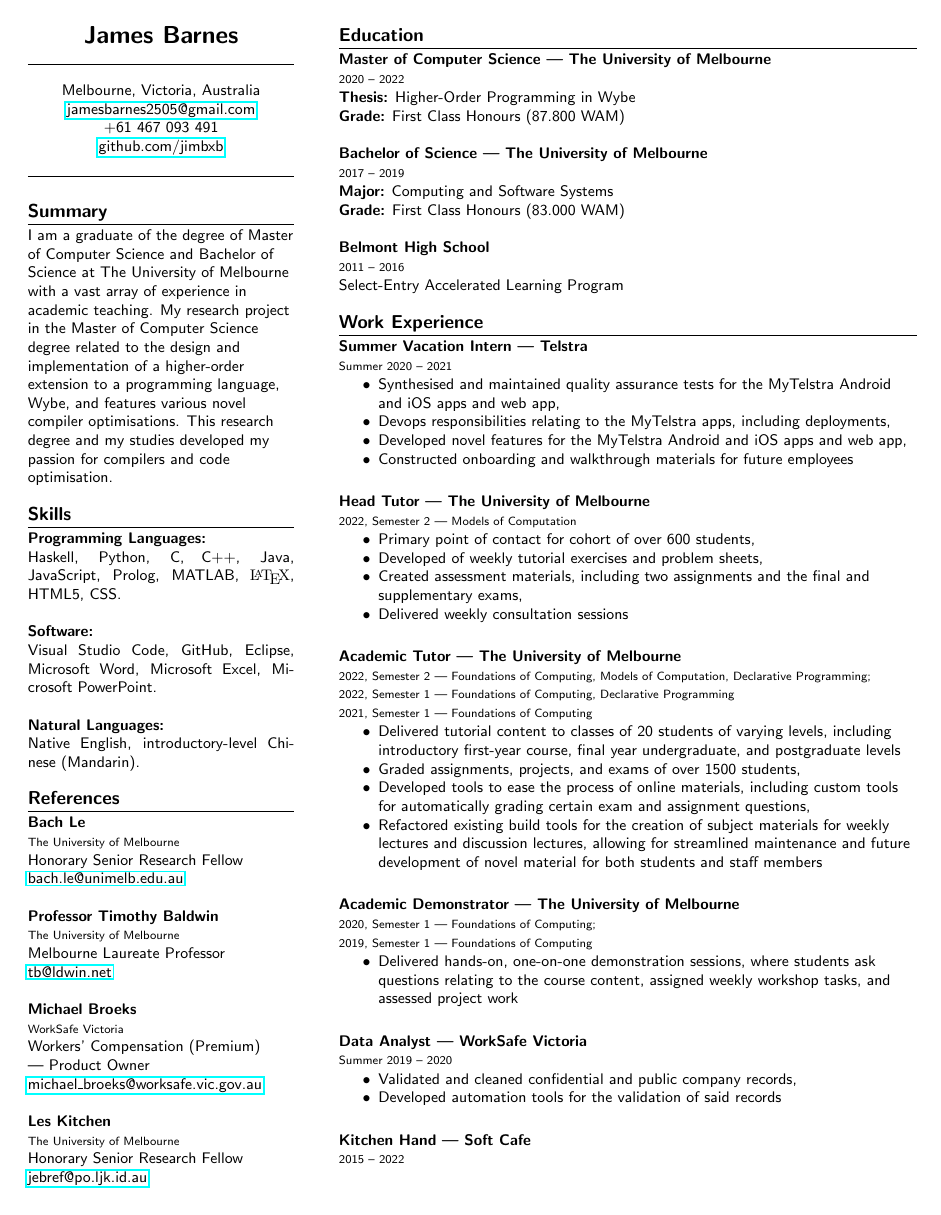
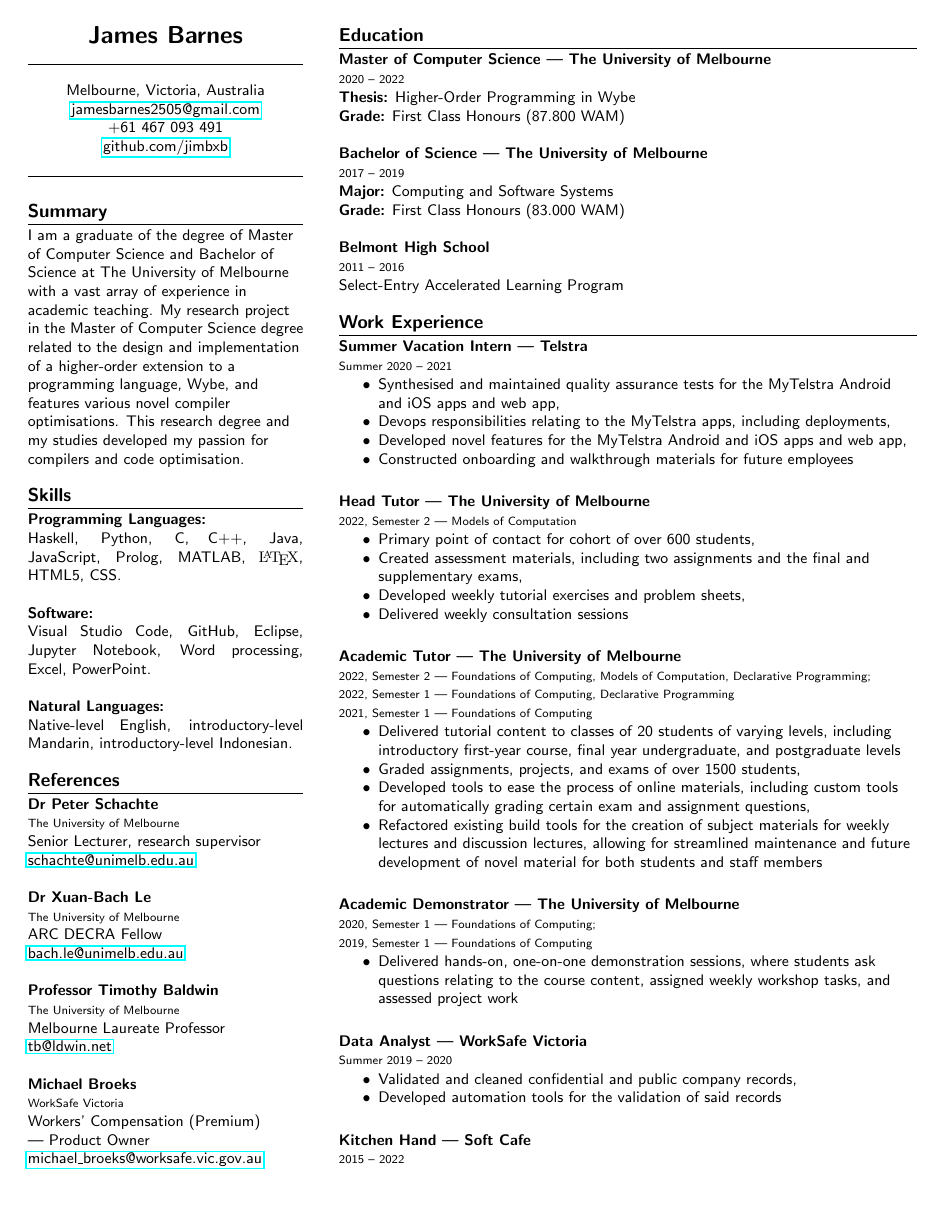
Before and after one commit to jimbxb/resume, a LaTeX CV (resume.tex): page 1 of 2. Compiled offline with pdfLaTeX.

Commit message:
peter; tweaks

```diff
--- a/resume.tex
+++ b/resume.tex
@@ -82,18 +82,25 @@ This research degree and my studies developed my passion for compilers and code
 {Haskell, Python, C, C++, Java, JavaScript, Prolog, MATLAB, {\fontfamily{cmr}\selectfont \LaTeX{}}, HTML5, CSS. \newline }
 
 \skills{Software:}
-{Visual Studio Code, GitHub, Eclipse, Microsoft Word, Microsoft Excel, Microsoft PowerPoint. \newline }
+{Visual Studio Code, GitHub, Eclipse, Jupyter Notebook, Word processing, Excel, PowerPoint. \newline }
 
 \skills{Natural Languages:}
-{Native English, introductory-level Chinese (Mandarin).}
+{Native-level English, introductory-level Mandarin, introductory-level Indonesian.}
 
 \medskip
 
 \section{References}
 
-\reference{Bach Le}
+\reference{Dr Peter Schachte}
 {The University of Melbourne}
-{Honorary Senior Research Fellow}
+{Senior Lecturer, research supervisor}
+{schachte@unimelb.edu.au}
+% {}
+\vspace
+
+\reference{Dr Xuan-Bach Le}
+{The University of Melbourne}
+{ARC DECRA Fellow}
 {bach.le@unimelb.edu.au}
 % {}
 \vspace
@@ -112,12 +119,12 @@ This research degree and my studies developed my passion for compilers and code
 % {+61 4 1113 2922}
 \vspace
 
-\reference{Les Kitchen}
-{The University of Melbourne}
-{Honorary Senior Research Fellow}
-{jebref@po.ljk.id.au}
-% {}
-\vspace
+% \reference{Les Kitchen}
+% {The University of Melbourne}
+% {Honorary Senior Research Fellow}
+% {jebref@po.ljk.id.au}
+% % {}
+% \vspace
 
 \end{minipage}\hfill
 \begin{minipage}[t]{.65\textwidth}
@@ -166,8 +173,8 @@ This research degree and my studies developed my passion for compilers and code
 {
     \begin{itemize}
         \item Primary point of contact for cohort of over 600 students,
-        \item Developed of weekly tutorial exercises and problem sheets,
         \item Created assessment materials, including two assignments and the final and supplementary exams,
+        \item Developed weekly tutorial exercises and problem sheets,
         \item Delivered weekly consultation sessions
     \end{itemize}
 }
```
Also changed, not shown: resume.pdf, resume.tex (10 more changed lines).
